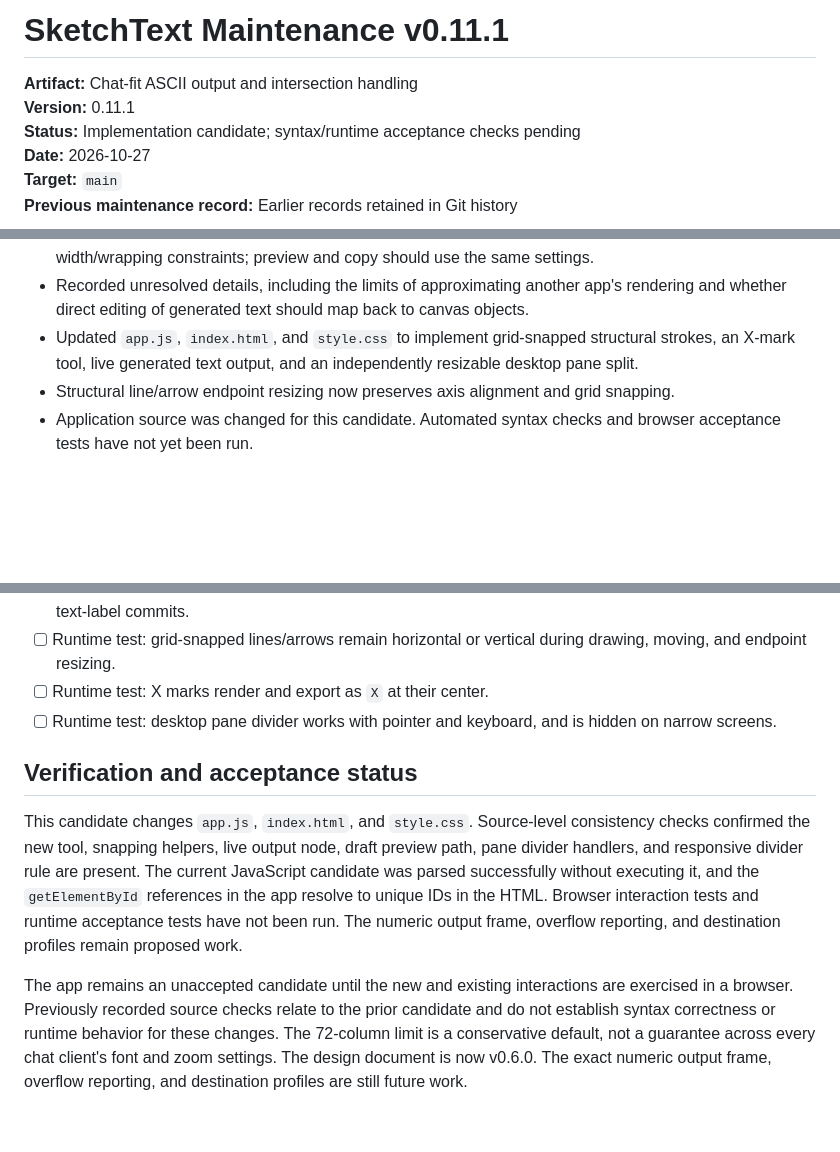
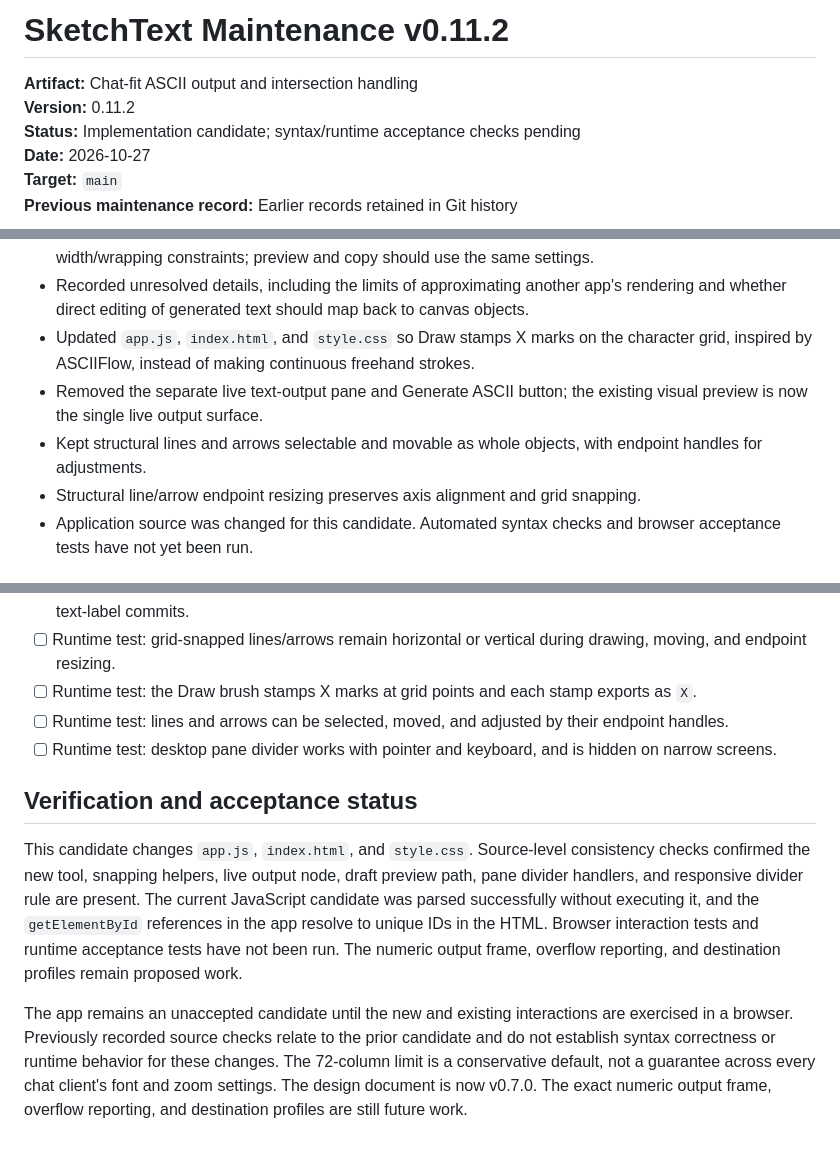
Before and after one commit to zpitchfolo/sketch-to-ascii, a Markdown page: docs/Maintenance-v0.9.0.md, 3 parts joined by grey strips. GitHub-like rendering; blank space fills up the shorter version.

Commit message:
Record ASCIIFlow-style drawing and live preview changes

```diff
--- a/docs/Maintenance-v0.9.0.md
+++ b/docs/Maintenance-v0.9.0.md
@@ -1,7 +1,7 @@
-# SketchText Maintenance v0.11.1
+# SketchText Maintenance v0.11.2
 
 **Artifact:** Chat-fit ASCII output and intersection handling
-**Version:** 0.11.1
+**Version:** 0.11.2
 **Status:** Implementation candidate; syntax/runtime acceptance checks pending
 **Date:** 2026-10-27
 **Target:** `main`
@@ -32,8 +32,10 @@
 - Expanded the live-preview and destination-profile proposal. The goal is to let people use drawings in their own writing, paste them into LLM conversations, or share them as text messages without requiring an image.
 - Specified that destination previews should show generated characters, spacing, line breaks, and width/wrapping constraints; preview and copy should use the same settings.
 - Recorded unresolved details, including the limits of approximating another app's rendering and whether direct editing of generated text should map back to canvas objects.
-- Updated `app.js`, `index.html`, and `style.css` to implement grid-snapped structural strokes, an X-mark tool, live generated text output, and an independently resizable desktop pane split.
-- Structural line/arrow endpoint resizing now preserves axis alignment and grid snapping.
+- Updated `app.js`, `index.html`, and `style.css` so Draw stamps X marks on the character grid, inspired by ASCIIFlow, instead of making continuous freehand strokes.
+- Removed the separate live text-output pane and Generate ASCII button; the existing visual preview is now the single live output surface.
+- Kept structural lines and arrows selectable and movable as whole objects, with endpoint handles for adjustments.
+- Structural line/arrow endpoint resizing preserves axis alignment and grid snapping.
 - Application source was changed for this candidate. Automated syntax checks and browser acceptance tests have not yet been run.
 
 ## Source checks
@@ -63,11 +65,12 @@ Previously recorded source checks:
 - [ ] Interaction test: changing frame dimensions preserves source objects, updates preview, and visibly flags overflow without silent deletion or distortion.
 - [ ] Runtime test: live text output and visual preview update during pointer movement, object edits, undo, and text-label commits.
 - [ ] Runtime test: grid-snapped lines/arrows remain horizontal or vertical during drawing, moving, and endpoint resizing.
-- [ ] Runtime test: X marks render and export as `X` at their center.
+- [ ] Runtime test: the Draw brush stamps X marks at grid points and each stamp exports as `X`.
+- [ ] Runtime test: lines and arrows can be selected, moved, and adjusted by their endpoint handles.
 - [ ] Runtime test: desktop pane divider works with pointer and keyboard, and is hidden on narrow screens.
 
 ## Verification and acceptance status
 
 This candidate changes `app.js`, `index.html`, and `style.css`. Source-level consistency checks confirmed the new tool, snapping helpers, live output node, draft preview path, pane divider handlers, and responsive divider rule are present. The current JavaScript candidate was parsed successfully without executing it, and the `getElementById` references in the app resolve to unique IDs in the HTML. Browser interaction tests and runtime acceptance tests have not been run. The numeric output frame, overflow reporting, and destination profiles remain proposed work.
 
-The app remains an unaccepted candidate until the new and existing interactions are exercised in a browser. Previously recorded source checks relate to the prior candidate and do not establish syntax correctness or runtime behavior for these changes. The 72-column limit is a conservative default, not a guarantee across every chat client's font and zoom settings. The design document is now v0.6.0. The exact numeric output frame, overflow reporting, and destination profiles are still future work.
+The app remains an unaccepted candidate until the new and existing interactions are exercised in a browser. Previously recorded source checks relate to the prior candidate and do not establish syntax correctness or runtime behavior for these changes. The 72-column limit is a conservative default, not a guarantee across every chat client's font and zoom settings. The design document is now v0.7.0. The exact numeric output frame, overflow reporting, and destination profiles are still future work.
```
